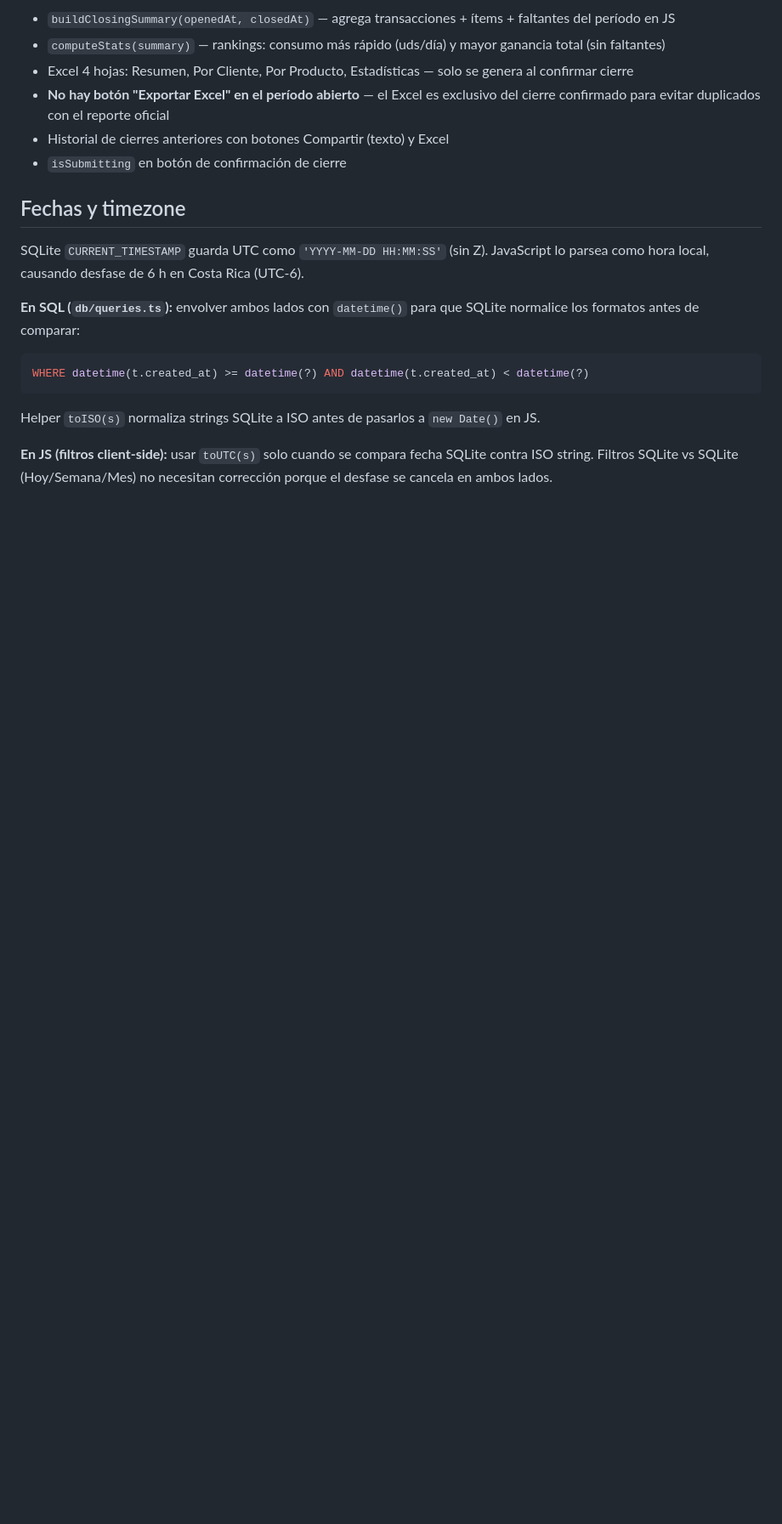
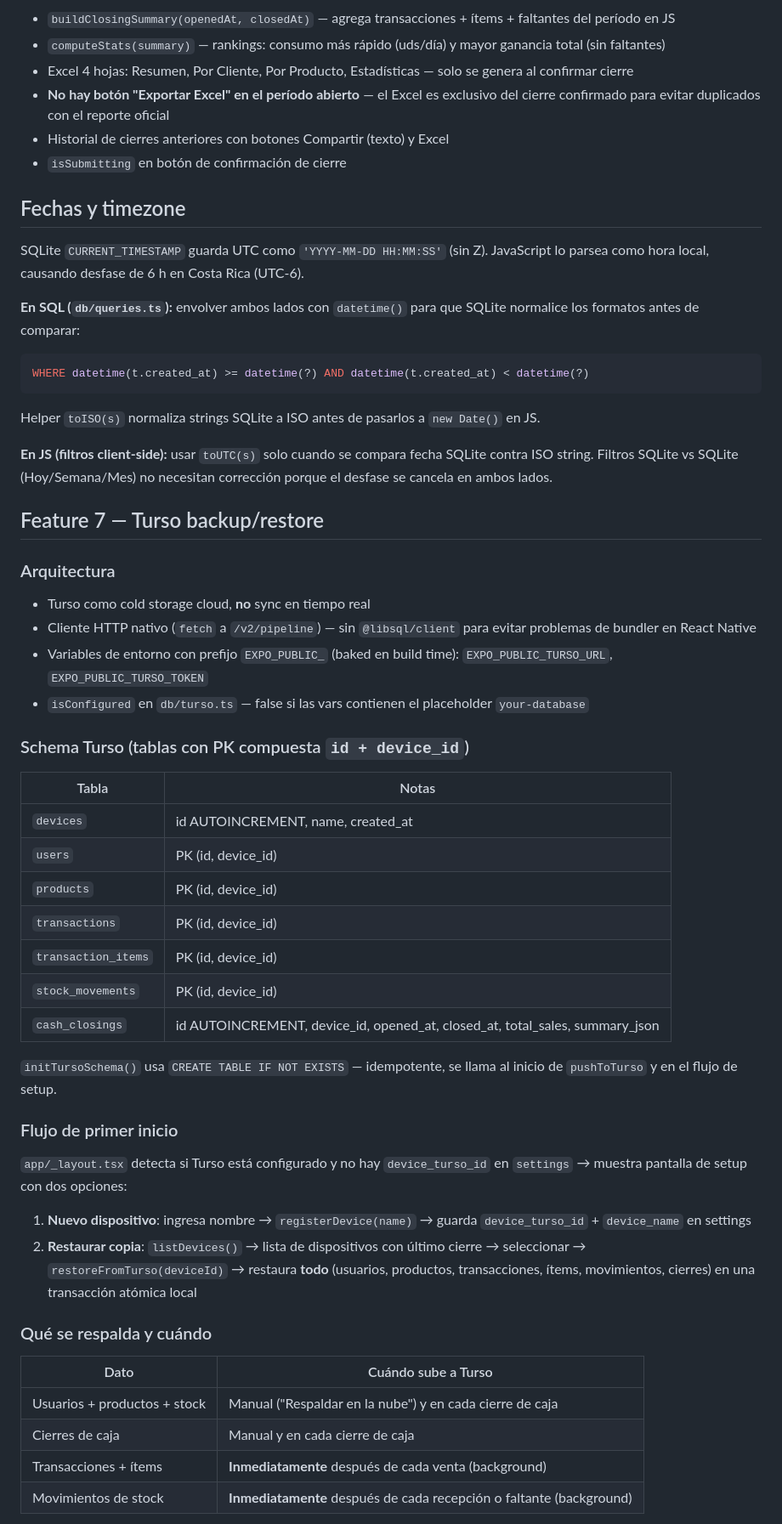
Before and after one commit to 9ero/Antuan-POS, a Markdown page: CLAUDE.md, the part around one of its changes. Shown at 85% size. GitHub-like rendering; blank space fills up the shorter version.

```diff
--- a/CLAUDE.md
+++ b/CLAUDE.md
@@ -82,3 +90,37 @@ Helper `toISO(s)` normaliza strings SQLite a ISO antes de pasarlos a `new Date()
 
 **En JS (filtros client-side):** usar `toUTC(s)` solo cuando se compara fecha SQLite contra ISO string. Filtros SQLite vs SQLite (Hoy/Semana/Mes) no necesitan corrección porque el desfase se cancela en ambos lados.
 
+## Feature 7 — Turso backup/restore
+
+### Arquitectura
+- Turso como cold storage cloud, **no** sync en tiempo real
+- Cliente HTTP nativo (`fetch` a `/v2/pipeline`) — sin `@libsql/client` para evitar problemas de bundler en React Native
+- Variables de entorno con prefijo `EXPO_PUBLIC_` (baked en build time): `EXPO_PUBLIC_TURSO_URL`, `EXPO_PUBLIC_TURSO_TOKEN`
+- `isConfigured` en `db/turso.ts` — false si las vars contienen el placeholder `your-database`
+
+### Schema Turso (tablas con PK compuesta `id + device_id`)
+| Tabla | Notas |
+|---|---|
+| `devices` | id AUTOINCREMENT, name, created_at |
+| `users` | PK (id, device_id) |
+| `products` | PK (id, device_id) |
+| `transactions` | PK (id, device_id) |
+| `transaction_items` | PK (id, device_id) |
+| `stock_movements` | PK (id, device_id) |
+| `cash_closings` | id AUTOINCREMENT, device_id, opened_at, closed_at, total_sales, summary_json |
+
+`initTursoSchema()` usa `CREATE TABLE IF NOT EXISTS` — idempotente, se llama al inicio de `pushToTurso` y en el flujo de setup.
+
+### Flujo de primer inicio
+`app/_layout.tsx` detecta si Turso está configurado y no hay `device_turso_id` en `settings` → muestra pantalla de setup con dos opciones:
+1. **Nuevo dispositivo**: ingresa nombre → `registerDevice(name)` → guarda `device_turso_id` + `device_name` en settings
+2. **Restaurar copia**: `listDevices()` → lista de dispositivos con último cierre → seleccionar → `restoreFromTurso(deviceId)` → restaura **todo** (usuarios, productos, transacciones, ítems, movimientos, cierres) en una transacción atómica local
+
+### Qué se respalda y cuándo
+| Dato | Cuándo sube a Turso |
+|---|---|
+| Usuarios + productos + stock | Manual ("Respaldar en la nube") y en cada cierre de caja |
+| Cierres de caja | Manual y en cada cierre de caja |
+| Transacciones + ítems | **Inmediatamente** después de cada venta (background) |
+| Movimientos de stock | **Inmediatamente** después de cada recepción o faltante (background) |
+
```
Also changed, not shown: other parts of CLAUDE.md (+29 -9 lines).
